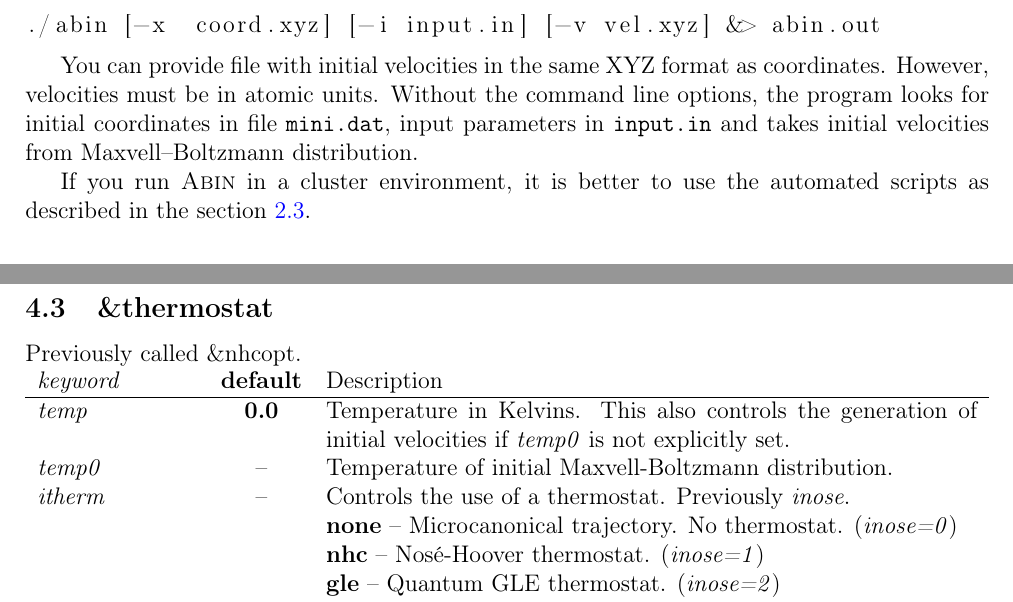
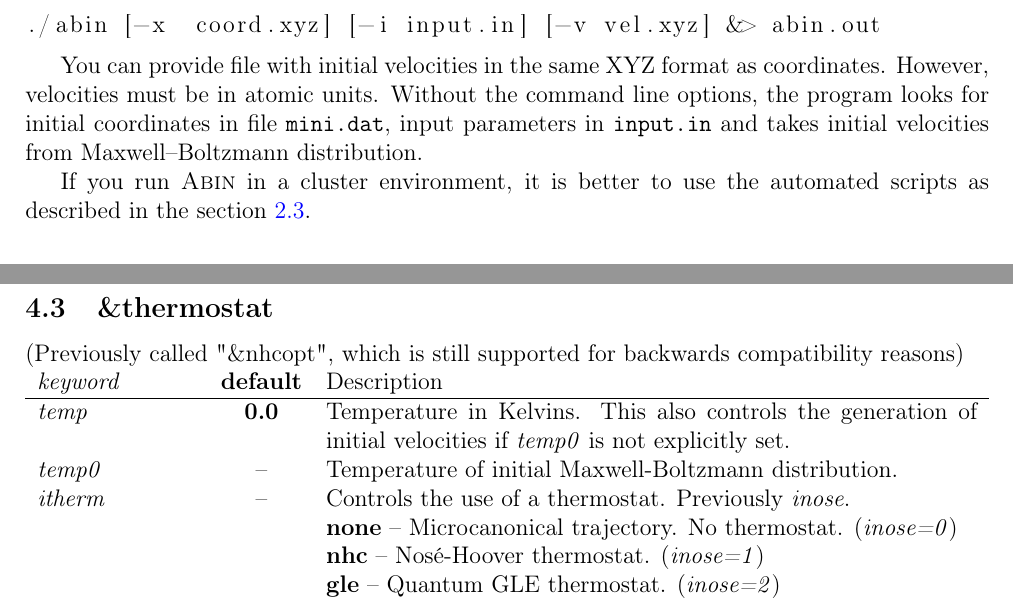
Before and after one commit to PHOTOX/ABIN-Documentation, a LaTeX document (abin-v1.0-doc.tex, which reads keywords.tex, quickstart.tex): two parts of pages 5 and 15 of 28, joined at a grey line, cut so that both start at the same text. Compiled offline with pdfLaTeX.

```diff
--- a/keywords.tex
+++ b/keywords.tex
@@ -149,14 +149,14 @@
 \newpage
 \subsection{\&thermostat}
 
-Previously called \&nhcopt.
+(Previously called "\&nhcopt", which is still supported for backwards compatibility reasons)
 
 \noindent\begin{tabularx}{\textwidth}{lcX}
 \textit{keyword} & \textbf{default} & Description \\
 \hline
 \textit{temp} & \textbf{0.0} &  Temperature in Kelvins.
 This also controls the generation of initial velocities if \textit{temp0} is not explicitly set. \\
-\textit{temp0} & -- &  Temperature of initial Maxvell-Boltzmann distribution. \\
+\textit{temp0} & -- &  Temperature of initial Maxwell-Boltzmann distribution. \\
 \textit{itherm} & -- &  Controls the use of a thermostat. Previously \textit{inose}. \\
 & & \textbf{none} -- Microcanonical trajectory. No thermostat. (\textit{inose=0}) \\
 & & \textbf{nhc} -- Nos\'{e}-Hoover thermostat. (\textit{inose=1})\\
--- a/quickstart.tex
+++ b/quickstart.tex
@@ -61,7 +61,7 @@
 ./abin [-x  coord.xyz] [-i input.in] [-v vel.xyz] &> abin.out
 \end{lstlisting}
 
-You can provide file with initial velocities in the same XYZ format as coordinates. However, velocities must be in atomic units. Without the command line options, the program looks for initial coordinates in file \texttt{mini.dat}, input parameters in \texttt{input.in} and takes initial velocities from Maxvell--Boltzmann distribution.
+You can provide file with initial velocities in the same XYZ format as coordinates. However, velocities must be in atomic units. Without the command line options, the program looks for initial coordinates in file \texttt{mini.dat}, input parameters in \texttt{input.in} and takes initial velocities from Maxwell--Boltzmann distribution.
 
 If you run \abin in a cluster environment, it is better to use the automated scripts as described in the section \ref{sec:clusters}.
 
```
Also changed, not shown: keywords.tex (16 more changed lines), quickstart.tex (2 more changed lines).
